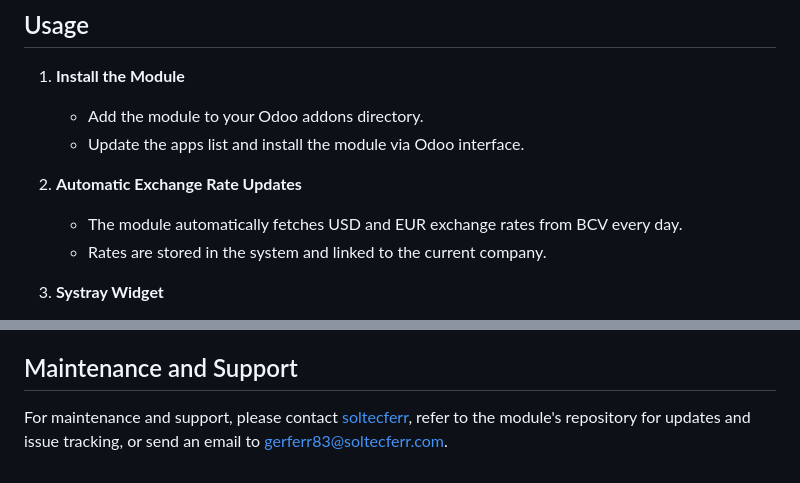
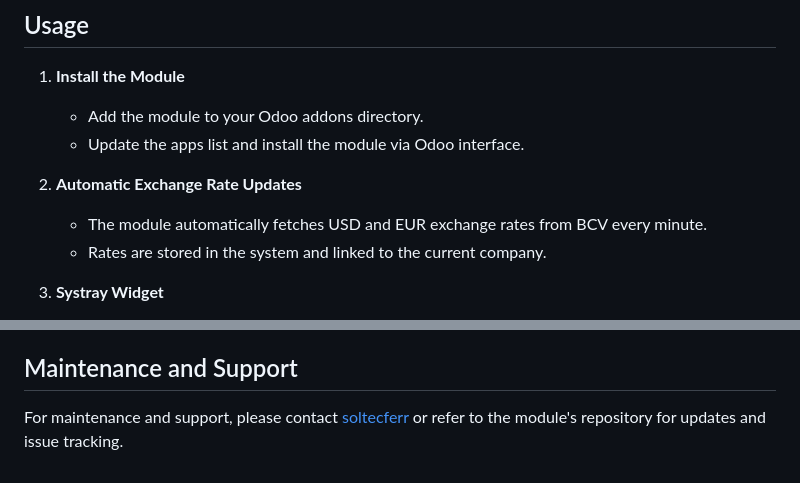
Before and after one commit to stferraro/bcv_exchange_rate, a Markdown page: README.md, 2 parts joined by grey strips. GitHub-like rendering.

Commit message:
[FIX]  fix suggestions

```diff
--- a/README.md
+++ b/README.md
@@ -93,7 +93,7 @@ flowchart TD
    - Update the apps list and install the module via Odoo interface.
 
 2. **Automatic Exchange Rate Updates**
-   - The module automatically fetches USD and EUR exchange rates from BCV every day.
+   - The module automatically fetches USD and EUR exchange rates from BCV every minute.
    - Rates are stored in the system and linked to the current company.
 
 3. **Systray Widget**
@@ -111,4 +111,4 @@ flowchart TD
 
 ## Maintenance and Support
 
-For maintenance and support, please contact [soltecferr](https://www.soltecferr.com), refer to the module's repository for updates and issue tracking, or send an email to gerferr83@soltecferr.com.
+For maintenance and support, please contact [soltecferr](https://www.soltecferr.com) or refer to the module's repository for updates and issue tracking.
```
